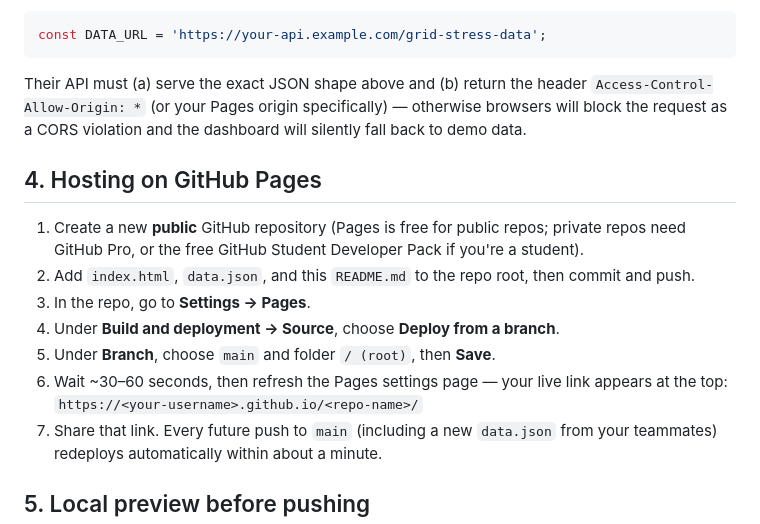
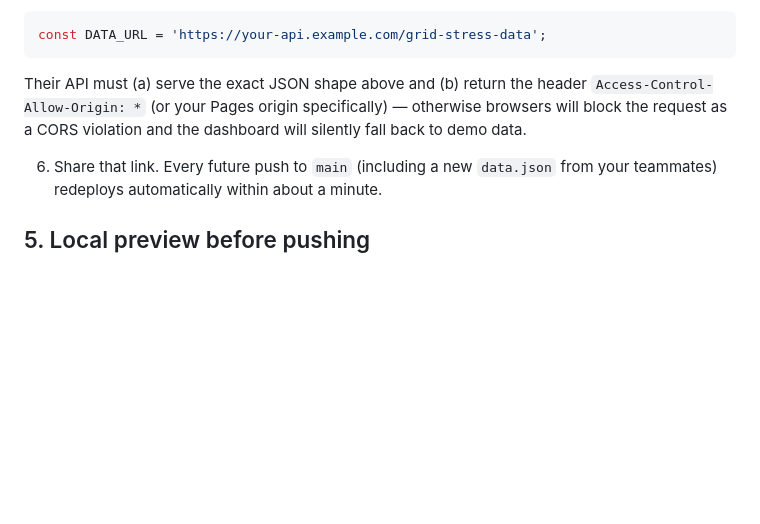
Before and after one commit to hatemkobicy/Deloitte-capstone, a Markdown page: README.md, the part around the change. GitHub-like rendering; blank space fills up the shorter version.

Commit message:
Remove GitHub Pages hosting instructions from README
Removed the section on hosting the project on GitHub Pages, including steps for repository setup and deployment.

```diff
--- a/README.md
+++ b/README.md
@@ -105,16 +105,6 @@ Their API must (a) serve the exact JSON shape above and (b) return the header
 `Access-Control-Allow-Origin: *` (or your Pages origin specifically) — otherwise browsers will block
 the request as a CORS violation and the dashboard will silently fall back to demo data.
 
-## 4. Hosting on GitHub Pages
-
-1. Create a new **public** GitHub repository (Pages is free for public repos; private repos need
-   GitHub Pro, or the free GitHub Student Developer Pack if you're a student).
-2. Add `index.html`, `data.json`, and this `README.md` to the repo root, then commit and push.
-3. In the repo, go to **Settings → Pages**.
-4. Under **Build and deployment → Source**, choose **Deploy from a branch**.
-4. Under **Branch**, choose `main` and folder `/ (root)`, then **Save**.
-5. Wait ~30–60 seconds, then refresh the Pages settings page — your live link appears at the top:
-   `https://<your-username>.github.io/<repo-name>/`
 6. Share that link. Every future push to `main` (including a new `data.json` from your teammates)
    redeploys automatically within about a minute.
 
```
